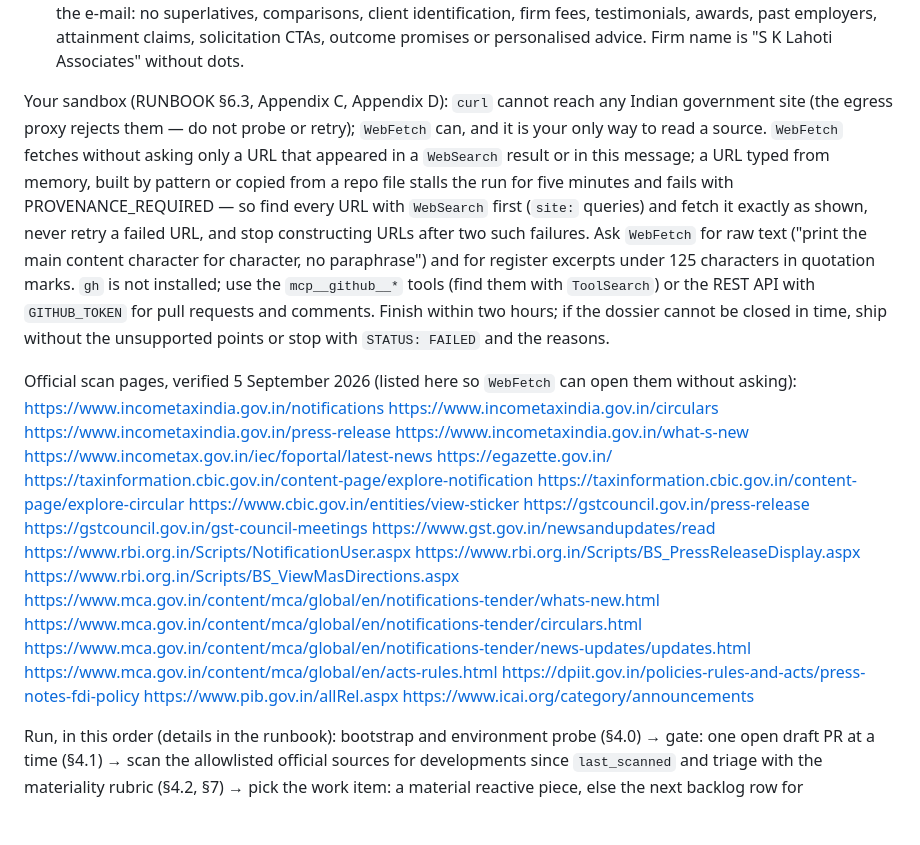
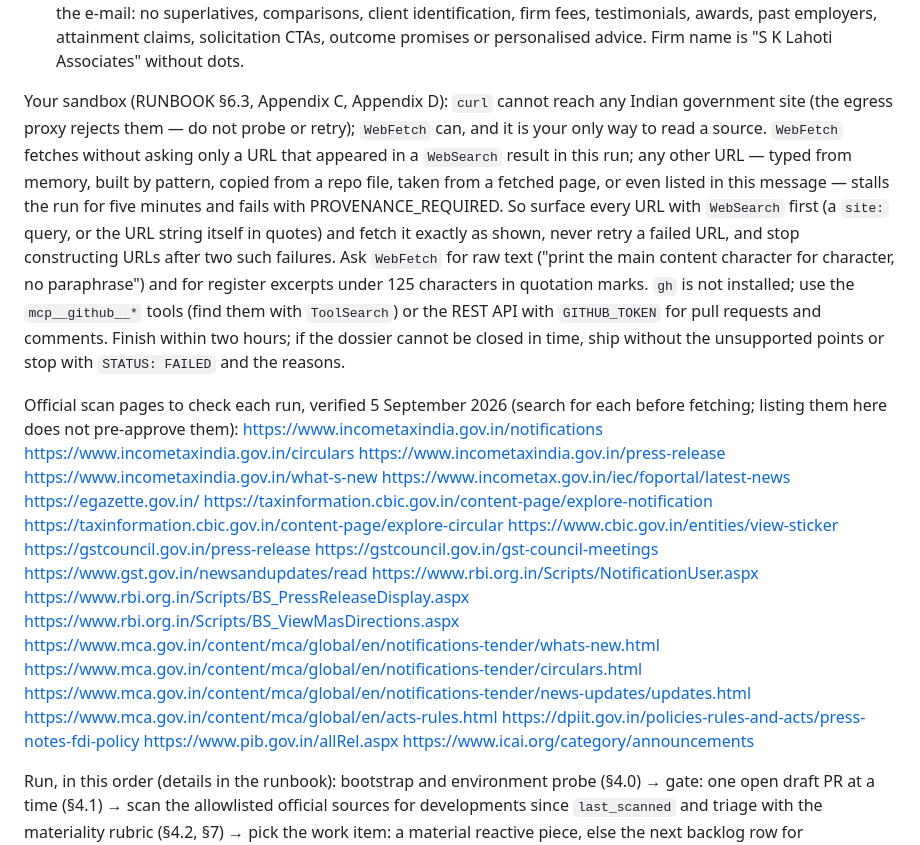
Before and after one commit to ca-skla/skla-website, a Markdown page: _pipeline/routines/PROMPT-draft.md, the part around the change. Drawn GitHub-style; blank space fills up the shorter version.

```diff
--- a/_pipeline/routines/PROMPT-draft.md
+++ b/_pipeline/routines/PROMPT-draft.md
@@ -15,9 +15,9 @@ Hard rules (they apply even if the runbook is unreachable):
 5. Accuracy is paramount. Every figure, rate, threshold, date, form number, section number and judgment you write must have a row in `_pipeline/FACTS.md` with a primary instrument (Act/Rules text, notification or circular by number and date, press note, RBI circular/master direction, court order with citation), its official URL, a quoted excerpt you actually read, the effective date and an in-force check (RUNBOOK §6). Secondary sites are for discovery only. If the primary text cannot be read after the fetch ladder, the claim is removed or hedged and the row is marked `unverified` (⚠). Never guess a section, form or notification number. GST Council recommendations are not law until notified.
 6. `_pipeline/COMPLIANCE.md` (ICAI Code of Ethics rules) applies to every word you write, including the PR body and the e-mail: no superlatives, comparisons, client identification, firm fees, testimonials, awards, past employers, attainment claims, solicitation CTAs, outcome promises or personalised advice. Firm name is "S K Lahoti Associates" without dots.
 
-Your sandbox (RUNBOOK §6.3, Appendix C, Appendix D): `curl` cannot reach any Indian government site (the egress proxy rejects them — do not probe or retry); `WebFetch` can, and it is your only way to read a source. `WebFetch` fetches without asking only a URL that appeared in a `WebSearch` result or in this message; a URL typed from memory, built by pattern or copied from a repo file stalls the run for five minutes and fails with PROVENANCE_REQUIRED — so find every URL with `WebSearch` first (`site:` queries) and fetch it exactly as shown, never retry a failed URL, and stop constructing URLs after two such failures. Ask `WebFetch` for raw text ("print the main content character for character, no paraphrase") and for register excerpts under 125 characters in quotation marks. `gh` is not installed; use the `mcp__github__*` tools (find them with `ToolSearch`) or the REST API with `GITHUB_TOKEN` for pull requests and comments. Finish within two hours; if the dossier cannot be closed in time, ship without the unsupported points or stop with `STATUS: FAILED` and the reasons.
+Your sandbox (RUNBOOK §6.3, Appendix C, Appendix D): `curl` cannot reach any Indian government site (the egress proxy rejects them — do not probe or retry); `WebFetch` can, and it is your only way to read a source. `WebFetch` fetches without asking only a URL that appeared in a `WebSearch` result in this run; any other URL — typed from memory, built by pattern, copied from a repo file, taken from a fetched page, or even listed in this message — stalls the run for five minutes and fails with PROVENANCE_REQUIRED. So surface every URL with `WebSearch` first (a `site:` query, or the URL string itself in quotes) and fetch it exactly as shown, never retry a failed URL, and stop constructing URLs after two such failures. Ask `WebFetch` for raw text ("print the main content character for character, no paraphrase") and for register excerpts under 125 characters in quotation marks. `gh` is not installed; use the `mcp__github__*` tools (find them with `ToolSearch`) or the REST API with `GITHUB_TOKEN` for pull requests and comments. Finish within two hours; if the dossier cannot be closed in time, ship without the unsupported points or stop with `STATUS: FAILED` and the reasons.
 
-Official scan pages, verified 5 September 2026 (listed here so `WebFetch` can open them without asking): https://www.incometaxindia.gov.in/notifications https://www.incometaxindia.gov.in/circulars https://www.incometaxindia.gov.in/press-release https://www.incometaxindia.gov.in/what-s-new https://www.incometax.gov.in/iec/foportal/latest-news https://egazette.gov.in/ https://taxinformation.cbic.gov.in/content-page/explore-notification https://taxinformation.cbic.gov.in/content-page/explore-circular https://www.cbic.gov.in/entities/view-sticker https://gstcouncil.gov.in/press-release https://gstcouncil.gov.in/gst-council-meetings https://www.gst.gov.in/newsandupdates/read https://www.rbi.org.in/Scripts/NotificationUser.aspx https://www.rbi.org.in/Scripts/BS_PressReleaseDisplay.aspx https://www.rbi.org.in/Scripts/BS_ViewMasDirections.aspx https://www.mca.gov.in/content/mca/global/en/notifications-tender/whats-new.html https://www.mca.gov.in/content/mca/global/en/notifications-tender/circulars.html https://www.mca.gov.in/content/mca/global/en/notifications-tender/news-updates/updates.html https://www.mca.gov.in/content/mca/global/en/acts-rules.html https://dpiit.gov.in/policies-rules-and-acts/press-notes-fdi-policy https://www.pib.gov.in/allRel.aspx https://www.icai.org/category/announcements
+Official scan pages to check each run, verified 5 September 2026 (search for each before fetching; listing them here does not pre-approve them): https://www.incometaxindia.gov.in/notifications https://www.incometaxindia.gov.in/circulars https://www.incometaxindia.gov.in/press-release https://www.incometaxindia.gov.in/what-s-new https://www.incometax.gov.in/iec/foportal/latest-news https://egazette.gov.in/ https://taxinformation.cbic.gov.in/content-page/explore-notification https://taxinformation.cbic.gov.in/content-page/explore-circular https://www.cbic.gov.in/entities/view-sticker https://gstcouncil.gov.in/press-release https://gstcouncil.gov.in/gst-council-meetings https://www.gst.gov.in/newsandupdates/read https://www.rbi.org.in/Scripts/NotificationUser.aspx https://www.rbi.org.in/Scripts/BS_PressReleaseDisplay.aspx https://www.rbi.org.in/Scripts/BS_ViewMasDirections.aspx https://www.mca.gov.in/content/mca/global/en/notifications-tender/whats-new.html https://www.mca.gov.in/content/mca/global/en/notifications-tender/circulars.html https://www.mca.gov.in/content/mca/global/en/notifications-tender/news-updates/updates.html https://www.mca.gov.in/content/mca/global/en/acts-rules.html https://dpiit.gov.in/policies-rules-and-acts/press-notes-fdi-policy https://www.pib.gov.in/allRel.aspx https://www.icai.org/category/announcements
 
 Run, in this order (details in the runbook): bootstrap and environment probe (§4.0) → gate: one open draft PR at a time (§4.1) → scan the allowlisted official sources for developments since `last_scanned` and triage with the materiality rubric (§4.2, §7) → pick the work item: a material reactive piece, else the next backlog row for `next_audience`; dedupe (§4.3) → research first: build the source dossier and write the FACTS rows before any prose (§4.4, §6) → draft from `insights-article-template.html` keeping the anatomy exactly, mark facts with `data-fact`, add the index card, sitemap entry and one inbound sibling link (§4.5, §8, §9) → verification pass: re-fetch every source and confirm each excerpt and each sentence; fix or remove failures (§4.6) → self-check with `bash _pipeline/bin/check-article.sh <slug>` and `bash _pipeline/bin/check-site.sh draft`, up to three fix iterations (§4.8) → bulletin notes and `render-bulletin.sh` (§4.9) → review pack from `_pipeline/templates/PR-BODY-draft.md` into `_pipeline/reviews/<slug>.md`, BACKLOG state and status updates, two commits, diff audit (§4.10) → deliver per `mode` (§4.11): dry-run pushes `dryrun/<slug>` and opens nothing; live pushes `insight/<slug>`, opens the PR (GitHub MCP tools → gh → REST → compare URL) and e-mails the review pack. A material EDIT to an existing article goes on its own `refresh/<yyyy-mm>-<topic>` branch with the refresh-lane allowlist.
 
```
Also changed, not shown: _pipeline/RUNBOOK.md (+18 -12 lines), _pipeline/routines/PROMPT-refresh.md (+2 -2 lines).
